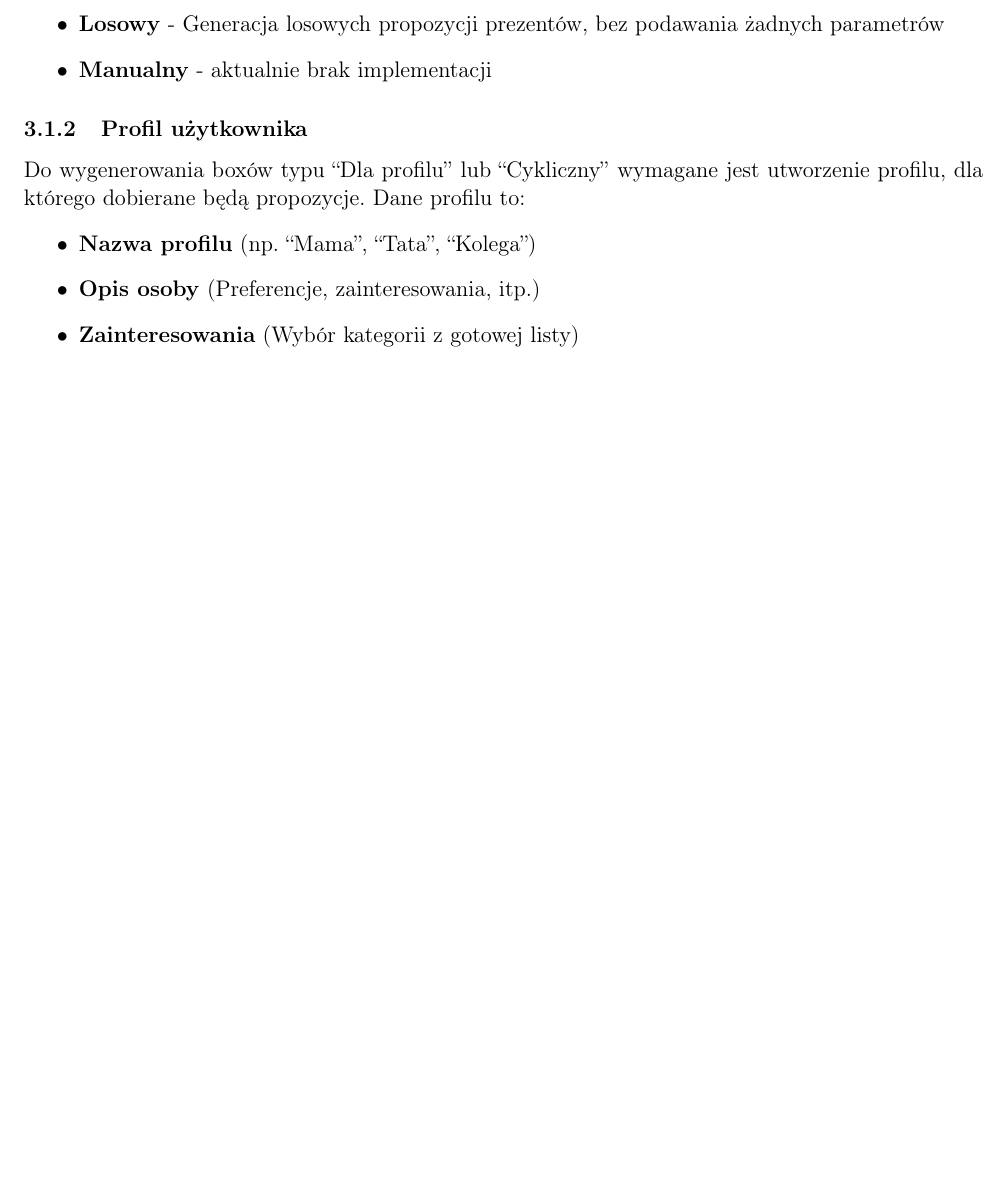
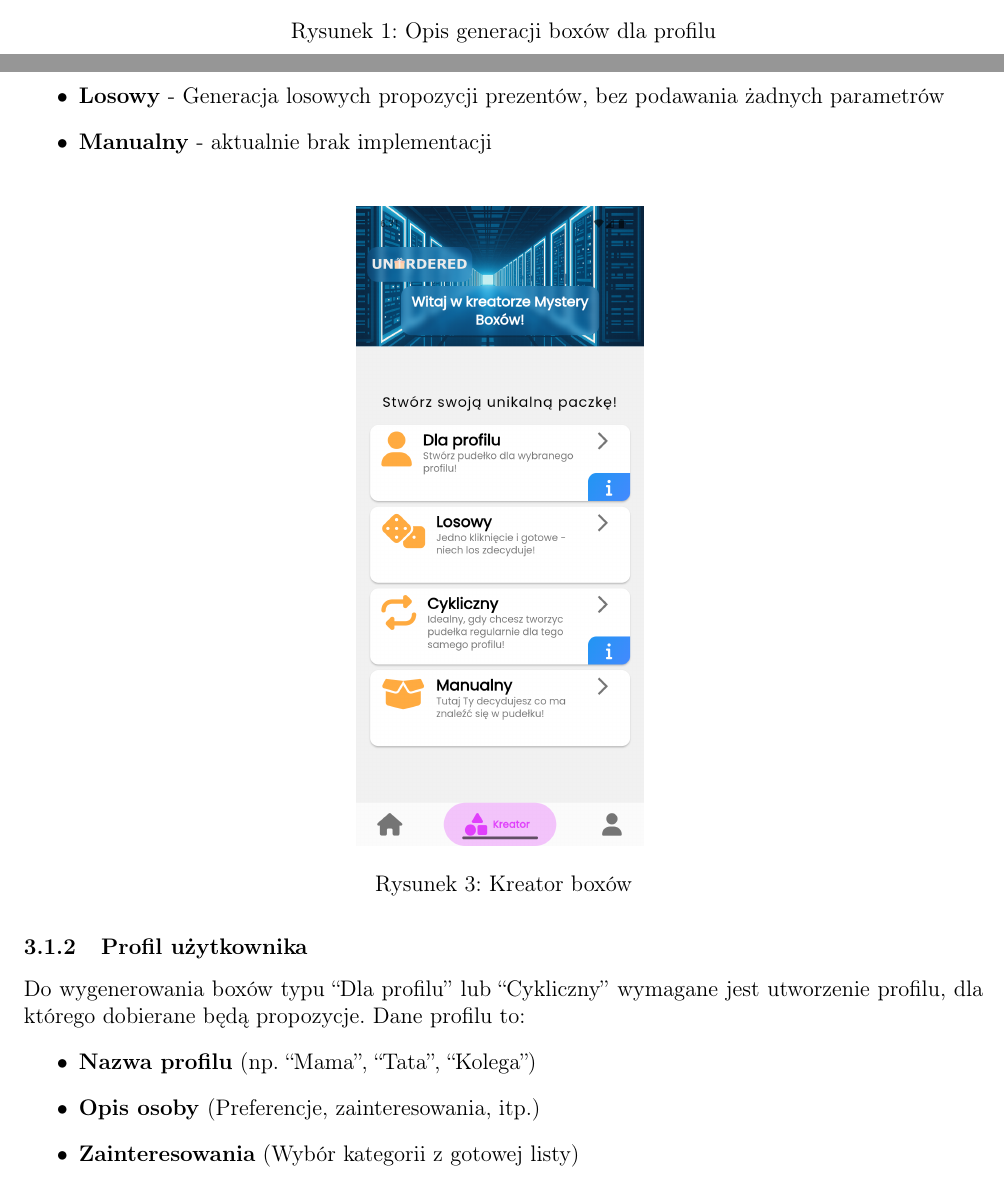
Before and after one commit to UnorderedTeam/Unordered-Documentation, a LaTeX document (dokumentacja_unordered.tex): part of page 6 of 8 before the commit and two parts of pages 3 and 6 of 9 after it, the two joined at a grey line, cut at the place of the change, the shorter picture padded with empty space. The pictures show the PDF file dokumentacja_unordered.pdf that the author committed with the source.

Commit message:
Added few screenshots of the app

```diff
--- a/dokumentacja_unordered.tex
+++ b/dokumentacja_unordered.tex
@@ -26,8 +27,15 @@ Zawiera również informacje o integracji z OpenAI oraz wdrożeniu aplikacji.
 
 \subsection{Opis aplikacji}
 %%\todo{Opis aplikacji}
+\begin{figure}[H]
+    \centering
+    \includegraphics[width=0.3\linewidth,keepaspectratio]{images/box_desc.png}
+    \caption{Opis generacji boxów dla profilu}
+    \label{fig:box-desc}
+\end{figure}
 
 \newpage
+
 \section{Architektura}
 \subsection{Diagram wysokopoziomowy}
 \begin{figure}[ht]
@@ -72,7 +80,12 @@ Zawiera również informacje o integracji z OpenAI oraz wdrożeniu aplikacji.
     \item \textbf{Losowy} - Generacja losowych propozycji prezentów, bez podawania żadnych parametrów
     \item \textbf{Manualny} - aktualnie brak implementacji
 \end{itemize}
-
+\begin{figure}[H]
+    \centering
+    \includegraphics[width=0.3\linewidth,keepaspectratio]{images/box_creator.png}
+    \caption{Kreator boxów}
+    \label{fig:box-creator}
+\end{figure}
 \subsubsection{Profil użytkownika}
 Do wygenerowania boxów typu ``Dla profilu'' lub ``Cykliczny'' wymagane jest utworzenie profilu, dla którego dobierane będą propozycje. Dane profilu to:
 \begin{itemize}
```
Also changed, not shown: dokumentacja_unordered.pdf, images/box_creator.png (added), images/box_desc.png (added), images/box_loading.png (added), images/box_summary.png (added), dokumentacja_unordered.tex (11 more changed lines).
